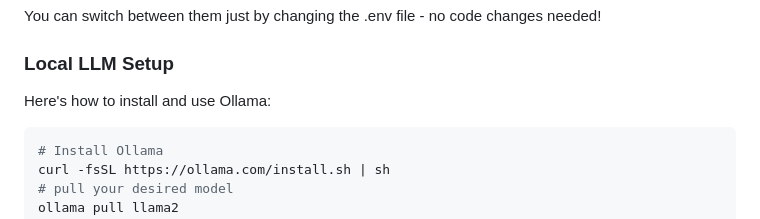
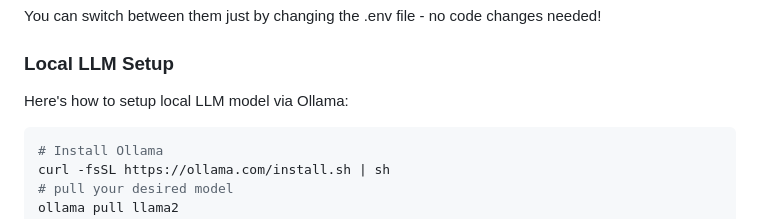
Before and after one commit to qzhao19/auto-commit, a Markdown page: README.md, the part around the change. GitHub-like rendering.

````diff
--- a/README.md
+++ b/README.md
@@ -95,7 +95,7 @@ You can switch between them just by changing the .env file - no code changes nee
 
 ### Local LLM Setup
 
-Here's how to install and use Ollama:
+Here's how to setup local LLM model via Ollama:
 ```bash
 # Install Ollama
 curl -fsSL https://ollama.com/install.sh | sh
````
